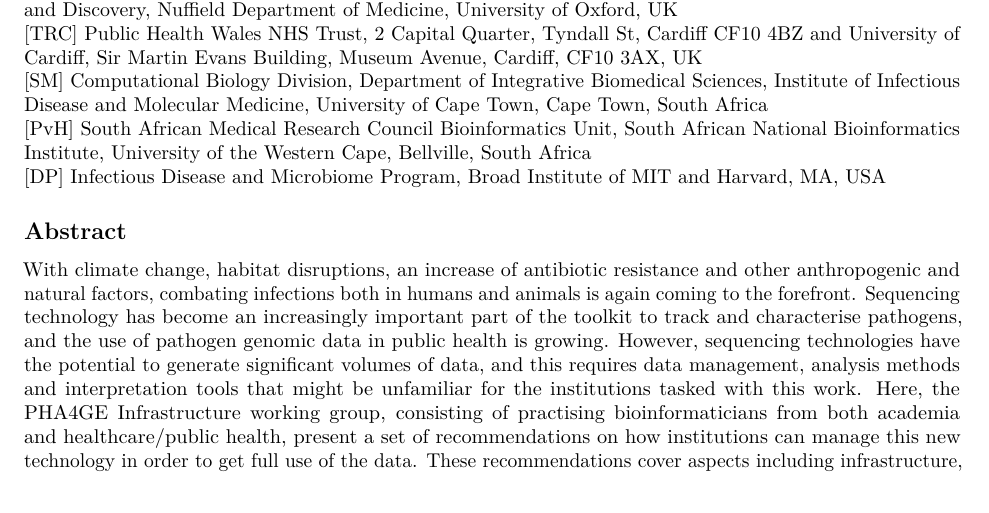
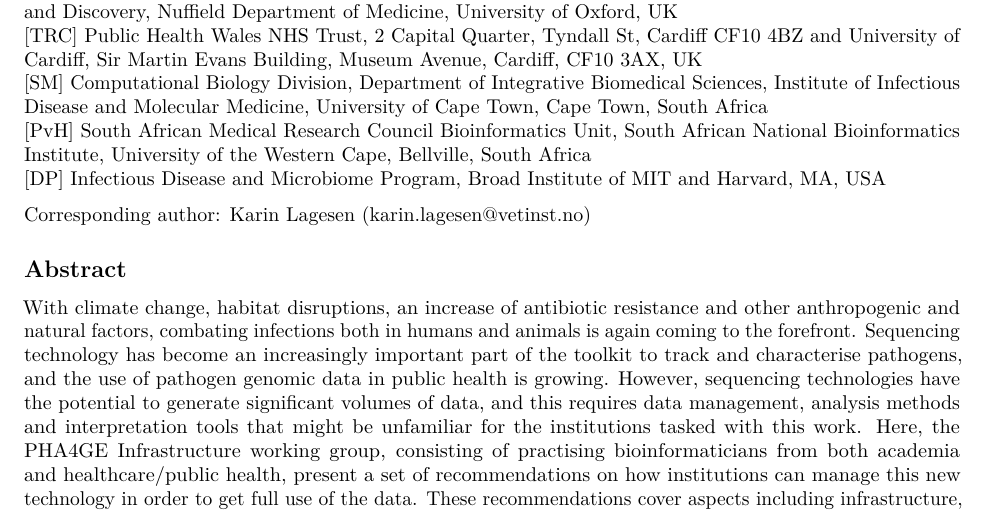
Before and after one commit to pha4ge/infrastructure-resources, an R Markdown document (docs/recommendations.Rmd): part of page 1 of 9, cut so that both start at the same text. Rendered offline with R 4.5, knitr and Pandoc, then LaTeX, with nearby package versions.

Commit message:
Update recommendations.Rmd
Added corresponding author

```diff
--- a/docs/recommendations.Rmd
+++ b/docs/recommendations.Rmd
@@ -24,6 +24,8 @@ Affiliations:
 [SM] Computational Biology Division, Department of Integrative Biomedical Sciences, Institute of Infectious Disease and Molecular Medicine, University of Cape Town, Cape Town, South Africa
 [PvH] South African Medical Research Council Bioinformatics Unit, South African National Bioinformatics Institute, University of the Western Cape, Bellville, South Africa
 [DP] Infectious Disease and Microbiome Program, Broad Institute of MIT and Harvard, MA, USA
+
+Corresponding author: Karin Lagesen (karin.lagesen@vetinst.no)
 
 ## Abstract
 
```
